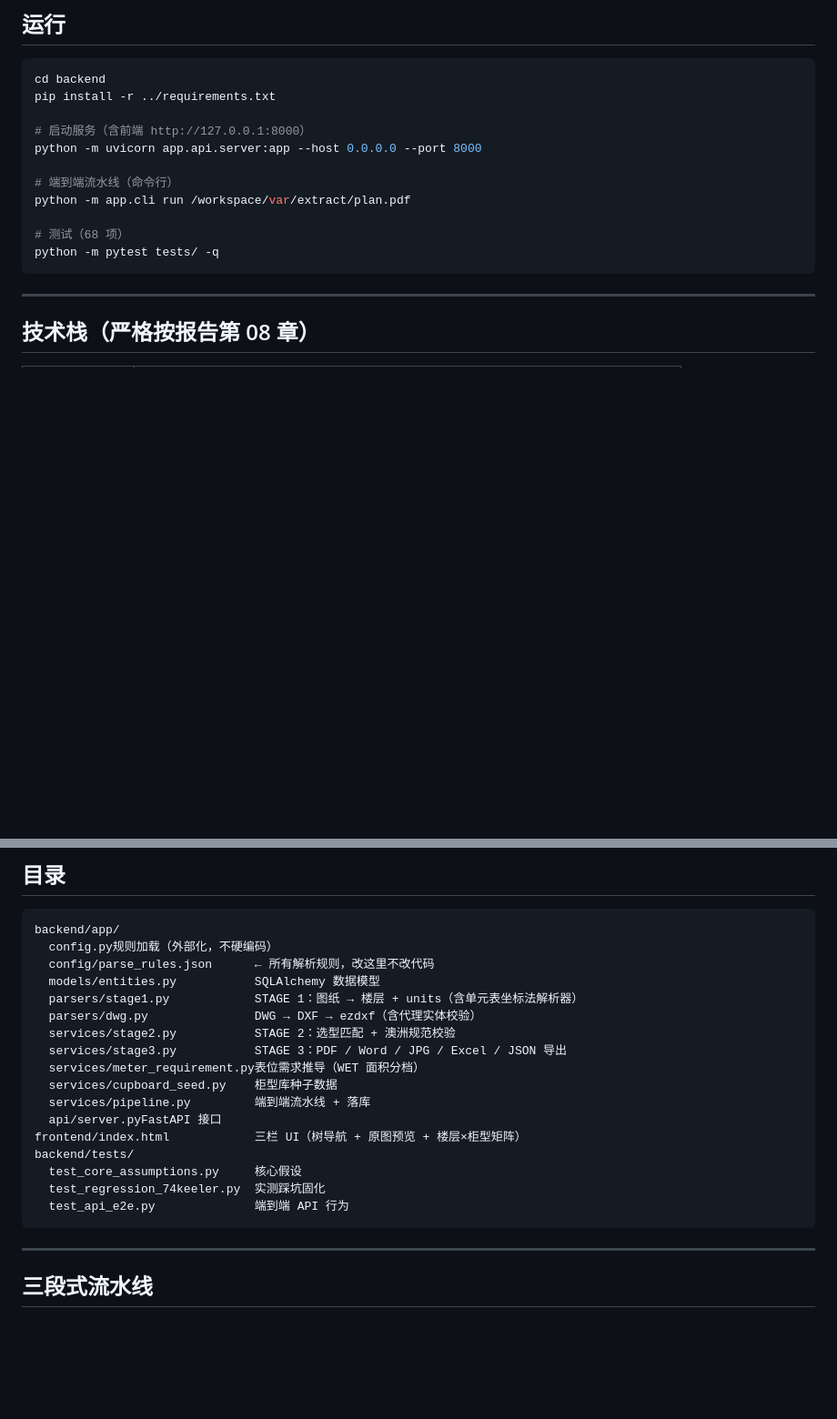
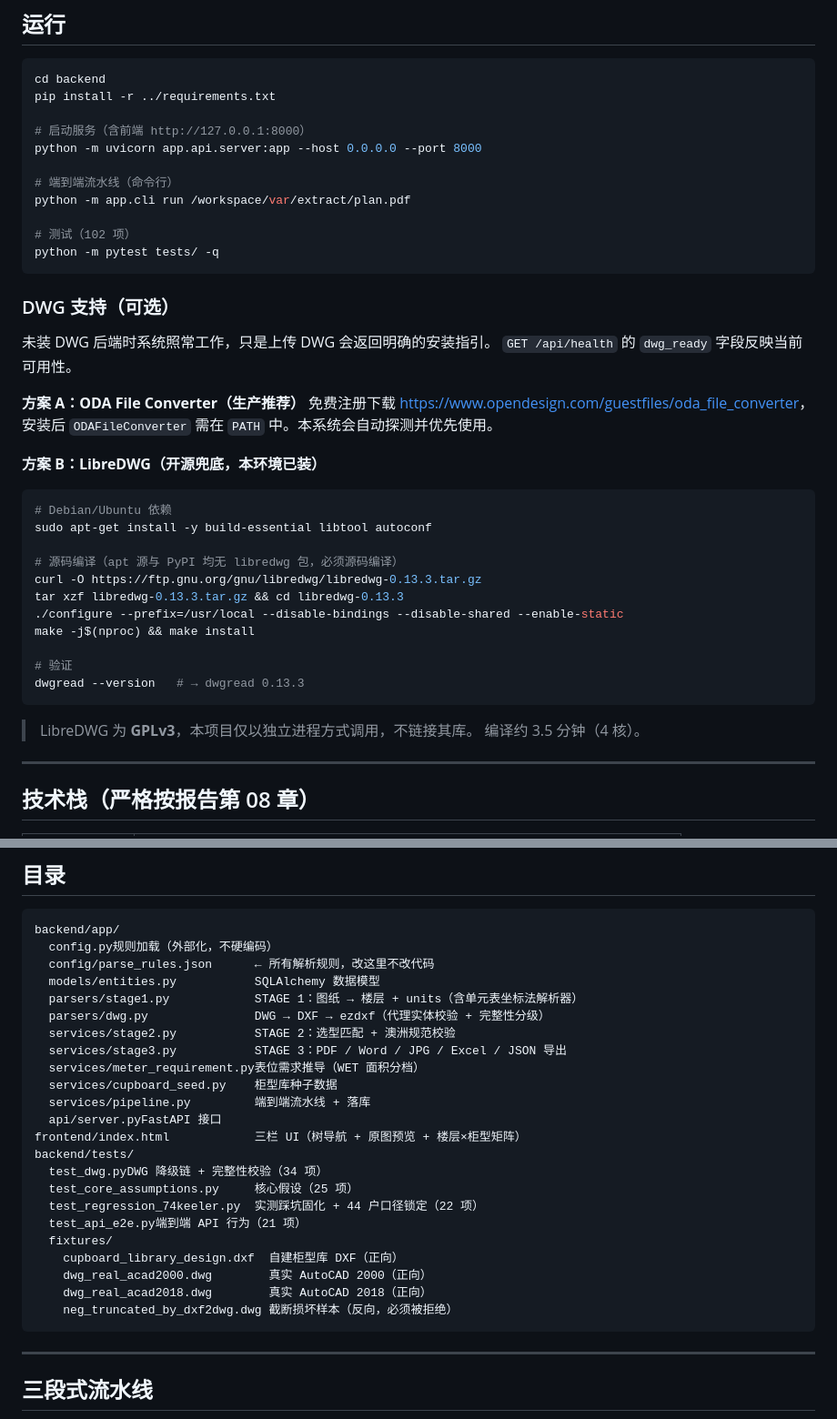
Before and after one commit to Forrest-tech/au-cupboards, a Markdown page: README.md, 2 parts joined by grey strips. Shown at 91% size. GitHub-like rendering; blank space fills up the shorter version.

````diff
--- a/README.md
+++ b/README.md
@@ -73,9 +73,37 @@ python -m uvicorn app.api.server:app --host 0.0.0.0 --port 8000
 # 端到端流水线（命令行）
 python -m app.cli run /workspace/var/extract/plan.pdf
 
-# 测试（68 项）
+# 测试（102 项）
 python -m pytest tests/ -q
 ```
+
+### DWG 支持（可选）
+
+未装 DWG 后端时系统照常工作，只是上传 DWG 会返回明确的安装指引。
+`GET /api/health` 的 `dwg_ready` 字段反映当前可用性。
+
+**方案 A：ODA File Converter（生产推荐）**
+免费注册下载 <https://www.opendesign.com/guestfiles/oda_file_converter>，
+安装后 `ODAFileConverter` 需在 `PATH` 中。本系统会自动探测并优先使用。
+
+**方案 B：LibreDWG（开源兜底，本环境已装）**
+
+```bash
+# Debian/Ubuntu 依赖
+sudo apt-get install -y build-essential libtool autoconf
+
+# 源码编译（apt 源与 PyPI 均无 libredwg 包，必须源码编译）
+curl -O https://ftp.gnu.org/gnu/libredwg/libredwg-0.13.3.tar.gz
+tar xzf libredwg-0.13.3.tar.gz && cd libredwg-0.13.3
+./configure --prefix=/usr/local --disable-bindings --disable-shared --enable-static
+make -j$(nproc) && make install
+
+# 验证
+dwgread --version   # → dwgread 0.13.3
+```
+
+> LibreDWG 为 **GPLv3**，本项目仅以独立进程方式调用，不链接其库。
+> 编译约 3.5 分钟（4 核）。
 
 ---
 
@@ -101,7 +129,7 @@ backend/app/
   config/parse_rules.json      ← 所有解析规则，改这里不改代码
   models/entities.py           SQLAlchemy 数据模型
   parsers/stage1.py            STAGE 1：图纸 → 楼层 + units（含单元表坐标法解析器）
-  parsers/dwg.py               DWG → DXF → ezdxf（含代理实体校验）
+  parsers/dwg.py               DWG → DXF → ezdxf（代理实体校验 + 完整性分级）
   services/stage2.py           STAGE 2：选型匹配 + 澳洲规范校验
   services/stage3.py           STAGE 3：PDF / Word / JPG / Excel / JSON 导出
   services/meter_requirement.py表位需求推导（WET 面积分档）
@@ -110,9 +138,15 @@ backend/app/
   api/server.pyFastAPI 接口
 frontend/index.html            三栏 UI（树导航 + 原图预览 + 楼层×柜型矩阵）
 backend/tests/
-  test_core_assumptions.py     核心假设
-  test_regression_74keeler.py  实测踩坑固化
-  test_api_e2e.py              端到端 API 行为
+  test_dwg.pyDWG 降级链 + 完整性校验（34 项）
+  test_core_assumptions.py     核心假设（25 项）
+  test_regression_74keeler.py  实测踩坑固化 + 44 户口径锁定（22 项）
+  test_api_e2e.py端到端 API 行为（21 项）
+  fixtures/
+    cupboard_library_design.dxf  自建柜型库 DXF（正向）
+    dwg_real_acad2000.dwg        真实 AutoCAD 2000（正向）
+    dwg_real_acad2018.dwg        真实 AutoCAD 2018（正向）
+    neg_truncated_by_dxf2dwg.dwg 截断损坏样本（反向，必须被拒绝）
 ```
 
 ---
````
Also changed, not shown: other parts of README.md (+87 -21 lines).
